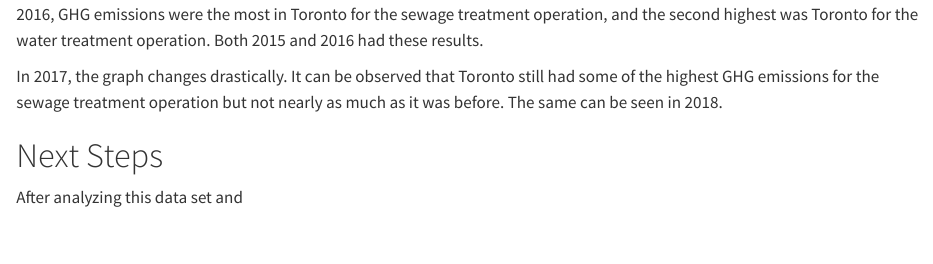
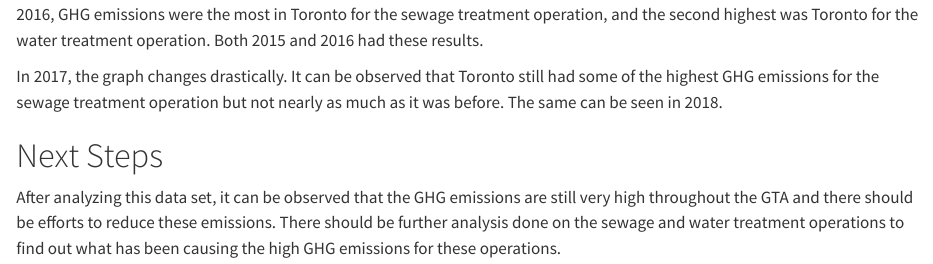
Before and after one commit to sarahmansoorr/telling_stories, a Quarto document (outputs/paper/paper.qmd): the page in a window 1100 px wide, from 1110 px down. Rendered offline with R 4.5, knitr and Pandoc in place of Quarto, with nearby package versions; some code elsewhere in the file could not run offline; a font, style sheet, LaTeX package, included part or bibliography that could not be used is replaced or left out.

Commit message:
Update paper.qmd

```diff
--- a/outputs/paper/paper.qmd
+++ b/outputs/paper/paper.qmd
@@ -93,4 +93,4 @@
 
 # Next Steps
 
-After analyzing this data set and
+After analyzing this data set, it can be observed that the GHG emissions are still very high throughout the GTA and there should be efforts to reduce these emissions. There should be further analysis done on the sewage and water treatment operations to find out what has been causing the high GHG emissions for these operations.
```
